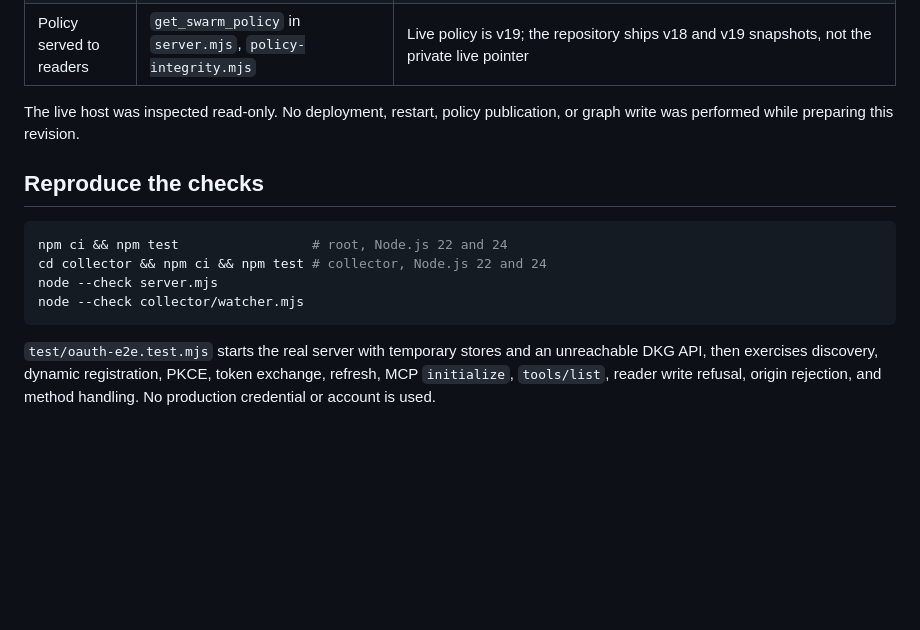
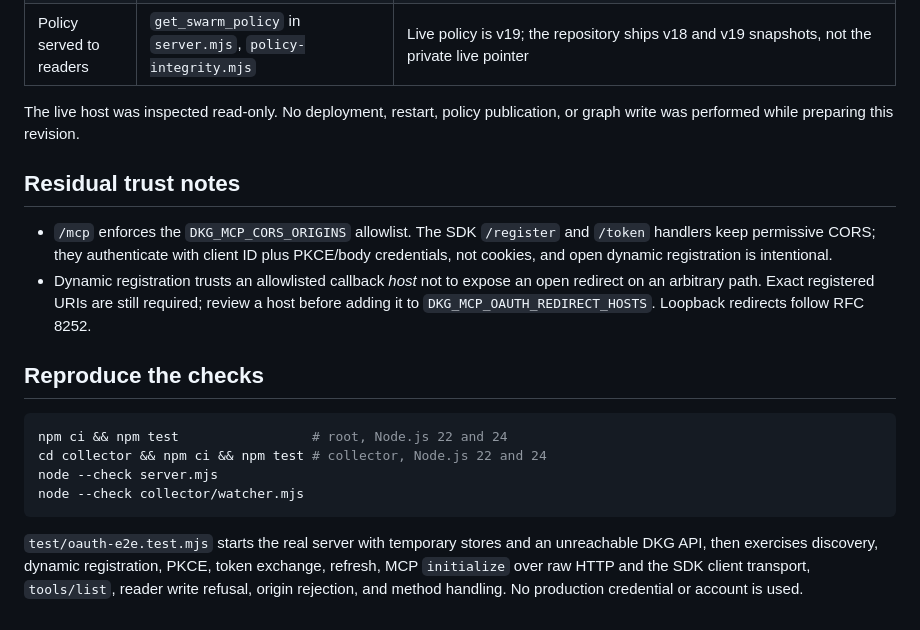
Before and after one commit to brxtrac/dkgswarm, a Markdown page: docs/source-coverage.md, the part around the change. GitHub-like rendering; blank space fills up the shorter version.

Commit message:
Record residual CORS and callback-host trust boundaries

````diff
--- a/docs/source-coverage.md
+++ b/docs/source-coverage.md
@@ -74,6 +74,15 @@ separate projects and are not DKG Swarm components.
 The live host was inspected read-only. No deployment, restart, policy publication, or graph
 write was performed while preparing this revision.
 
+## Residual trust notes
+
+- `/mcp` enforces the `DKG_MCP_CORS_ORIGINS` allowlist. The SDK `/register` and `/token`
+  handlers keep permissive CORS; they authenticate with client ID plus PKCE/body
+  credentials, not cookies, and open dynamic registration is intentional.
+- Dynamic registration trusts an allowlisted callback *host* not to expose an open redirect
+  on an arbitrary path. Exact registered URIs are still required; review a host before
+  adding it to `DKG_MCP_OAUTH_REDIRECT_HOSTS`. Loopback redirects follow RFC 8252.
+
 ## Reproduce the checks
 
 ```bash
@@ -85,5 +94,5 @@ node --check collector/watcher.mjs
 
 `test/oauth-e2e.test.mjs` starts the real server with temporary stores and an unreachable DKG
 API, then exercises discovery, dynamic registration, PKCE, token exchange, refresh, MCP
-`initialize`, `tools/list`, reader write refusal, origin rejection, and method handling. No
-production credential or account is used.
+`initialize` over raw HTTP and the SDK client transport, `tools/list`, reader write refusal,
+origin rejection, and method handling. No production credential or account is used.
````
